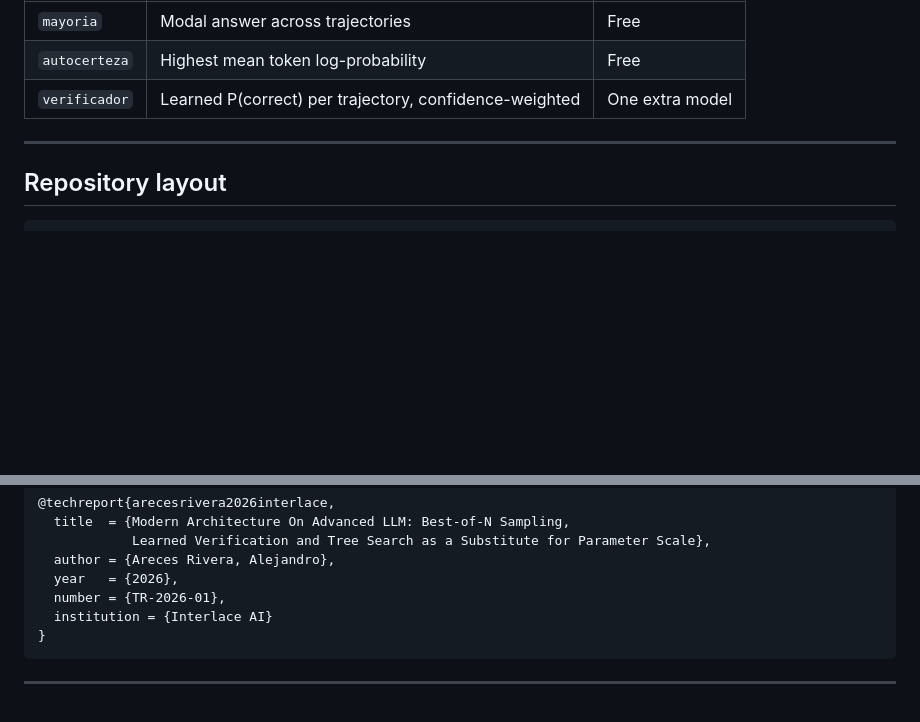
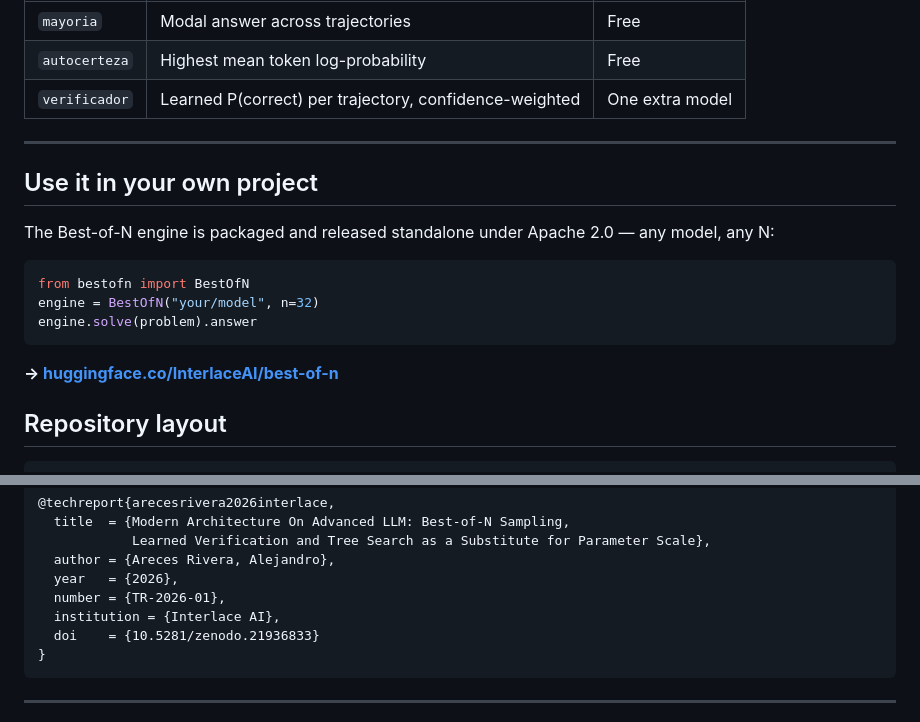
Before and after one commit to voidlinestudios12-jpg/Interlace-AI, a Markdown page: README.md, 2 parts joined by grey strips. Rendered like a GitHub page; blank space fills up the shorter version.

Commit message:
Add Zenodo DOI (10.5281/zenodo.21936833) and link the standalone Best-of-N package

````diff
--- a/README.md
+++ b/README.md
@@ -71,6 +73,19 @@ Three selectors are implemented:
 
 ---
 
+## Use it in your own project
+
+The Best-of-N engine is packaged and released standalone under Apache 2.0 —
+any model, any N:
+
+```python
+from bestofn import BestOfN
+engine = BestOfN("your/model", n=32)
+engine.solve(problem).answer
+```
+
+**→ [huggingface.co/InterlaceAI/best-of-n](https://huggingface.co/InterlaceAI/best-of-n)**
+
 ## Repository layout
 
 ```
@@ -128,7 +143,8 @@ process-level guidance through truncated rollout, removing the need for step-lev
   author = {Areces Rivera, Alejandro},
   year   = {2026},
   number = {TR-2026-01},
-  institution = {Interlace AI}
+  institution = {Interlace AI},
+  doi    = {10.5281/zenodo.21936833}
 }
 ```
 
````
Also changed, not shown: other parts of README.md (+2 -0 lines), paper/Modern_Architecture_On_Advanced_LLM.md (+4 -1 lines).
